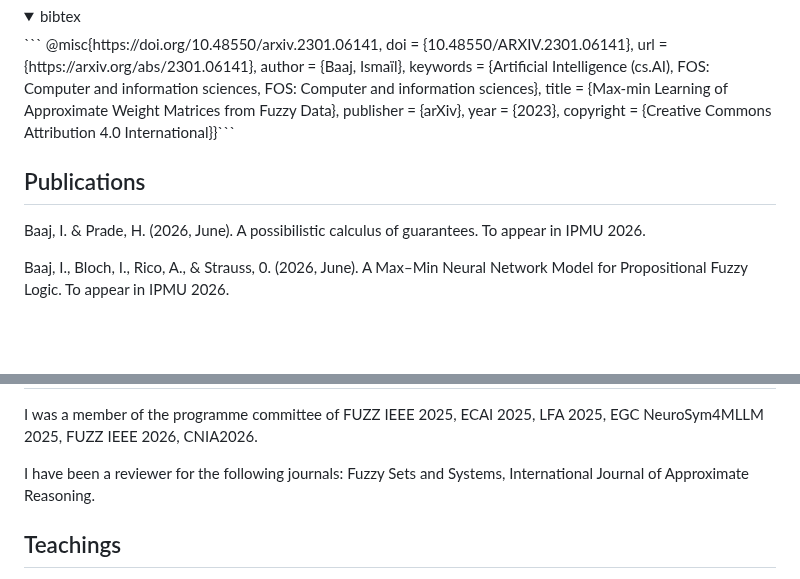
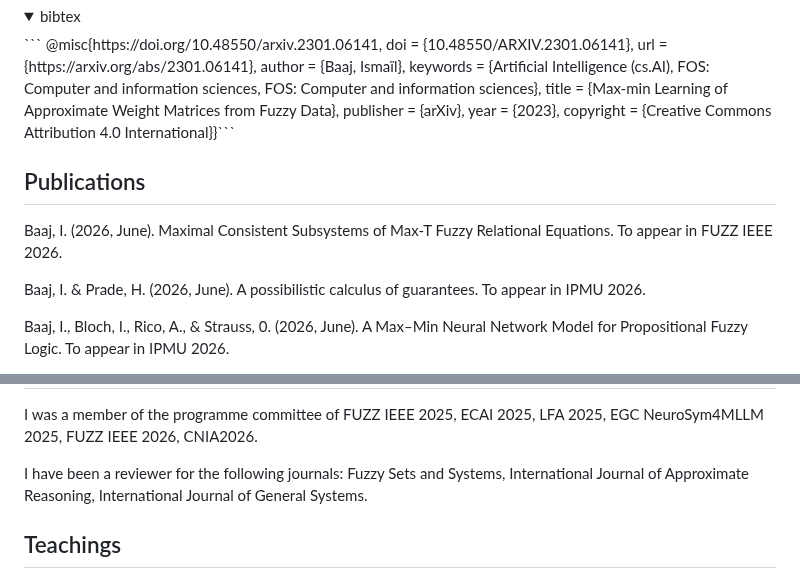
Before and after one commit to ibaaj/website, a Markdown page: index.md, 2 parts joined by grey strips. Drawn GitHub-style; folded sections open; blank space fills up the shorter version.

```diff
--- a/index.md
+++ b/index.md
@@ -139,6 +139,8 @@ Baaj, Ismaïl. "Max-min Learning of Approximate Weight Matrices From Fuzzy Data.
 
 
 ## <a name="publications"></a>Publications
+Baaj, I. (2026, June). Maximal Consistent Subsystems of Max-T Fuzzy Relational Equations. To appear in FUZZ IEEE 2026.
+
 Baaj, I. & Prade, H. (2026, June). A possibilistic calculus of guarantees. To appear in IPMU 2026.
 
 Baaj, I., Bloch, I., Rico, A., & Strauss, 0. (2026, June). A Max–Min Neural Network Model for Propositional Fuzzy Logic. To appear in IPMU 2026.
@@ -291,7 +293,7 @@ Baaj, I., & Poli, J. P. (2019). Natural language generation of explanations of f
 
 I was a member of the programme committee of FUZZ IEEE 2025, ECAI 2025, LFA 2025, EGC NeuroSym4MLLM 2025, FUZZ IEEE 2026, CNIA2026.
 
-I have been a reviewer for the following journals: Fuzzy Sets and Systems, International Journal of Approximate Reasoning.
+I have been a reviewer for the following journals: Fuzzy Sets and Systems, International Journal of Approximate Reasoning, International Journal of General Systems.
 
 
 ## <a name="teach"></a> Teachings
```
